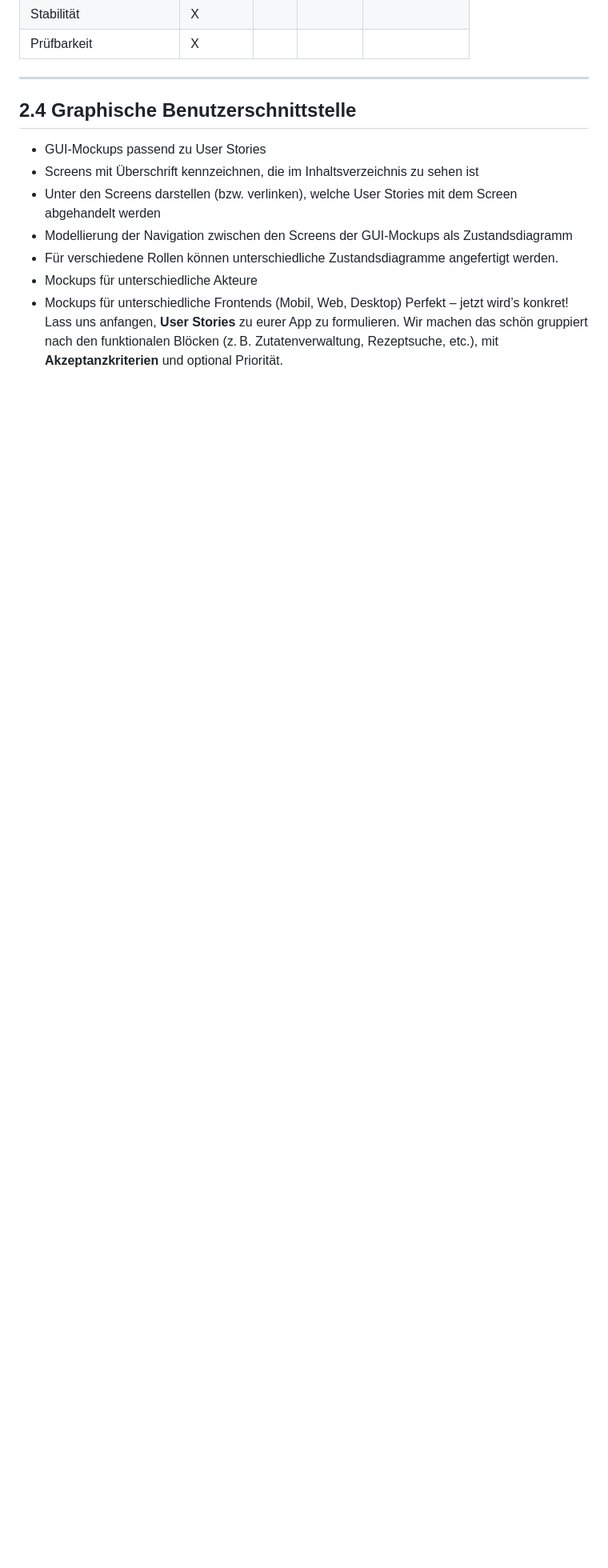
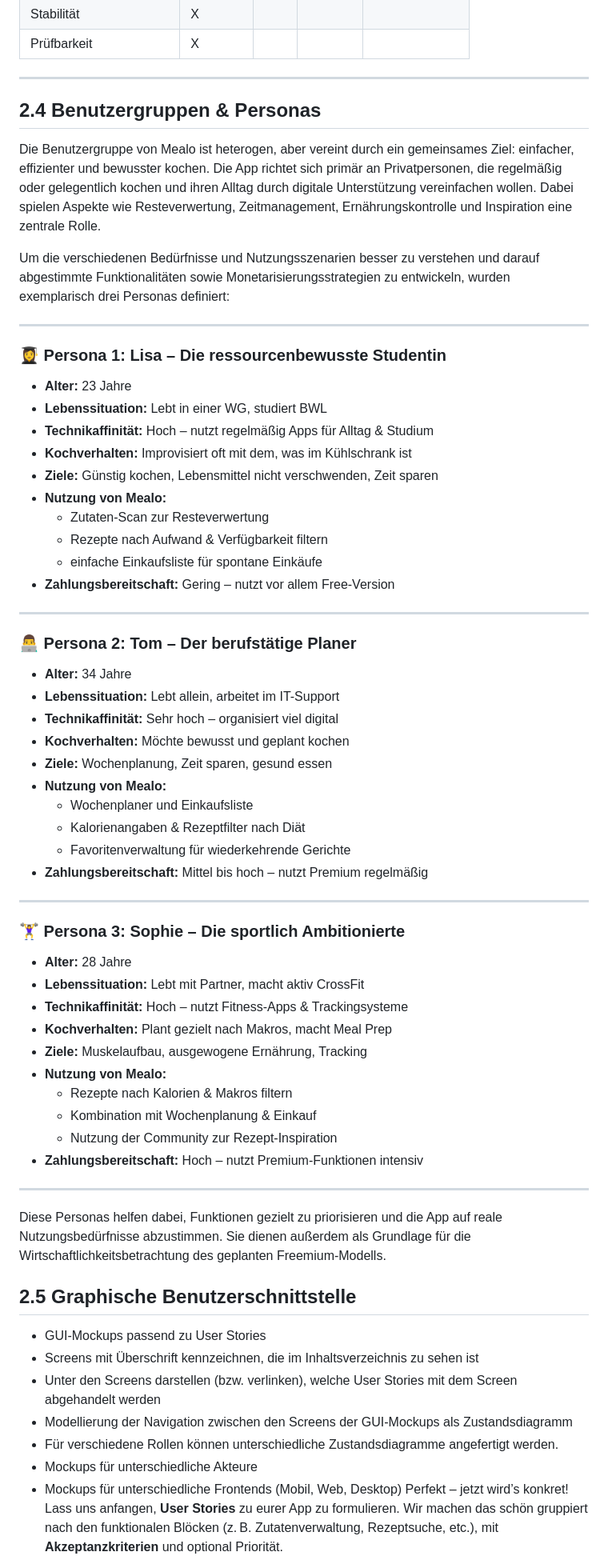
Before and after one commit to Mealo-Hsbi/Mealo, a Markdown page: anforderungsanalyse.md, the part around the change printed below. Shown: that part at 80% size. Rendered like a GitHub page; blank space fills up the shorter version.

Commit message:
Add Personas

```diff
--- a/anforderungsanalyse.md
+++ b/anforderungsanalyse.md
@@ -244,7 +245,62 @@ Primär Englisch, mittelfristig mehrsprachige Erweiterung geplant.
 
 ---
 
-## 2.4 Graphische Benutzerschnittstelle [ ](#inhaltsverzeichnis)
+## 2.4 Benutzergruppen & Personas [ ](#inhaltsverzeichnis)
+
+Die Benutzergruppe von Mealo ist heterogen, aber vereint durch ein gemeinsames Ziel: einfacher, effizienter und bewusster kochen. Die App richtet sich primär an Privatpersonen, die regelmäßig oder gelegentlich kochen und ihren Alltag durch digitale Unterstützung vereinfachen wollen. Dabei spielen Aspekte wie Resteverwertung, Zeitmanagement, Ernährungskontrolle und Inspiration eine zentrale Rolle.
+
+Um die verschiedenen Bedürfnisse und Nutzungsszenarien besser zu verstehen und darauf abgestimmte Funktionalitäten sowie Monetarisierungsstrategien zu entwickeln, wurden exemplarisch drei Personas definiert:
+
+---
+
+### 👩‍🎓 Persona 1: Lisa – Die ressourcenbewusste Studentin
+
+- **Alter:** 23 Jahre
+- **Lebenssituation:** Lebt in einer WG, studiert BWL
+- **Technikaffinität:** Hoch – nutzt regelmäßig Apps für Alltag & Studium
+- **Kochverhalten:** Improvisiert oft mit dem, was im Kühlschrank ist
+- **Ziele:** Günstig kochen, Lebensmittel nicht verschwenden, Zeit sparen
+- **Nutzung von Mealo:**
+  - Zutaten-Scan zur Resteverwertung
+  - Rezepte nach Aufwand & Verfügbarkeit filtern
+  - einfache Einkaufsliste für spontane Einkäufe
+- **Zahlungsbereitschaft:** Gering – nutzt vor allem Free-Version
+
+---
+
+### 👨‍💻 Persona 2: Tom – Der berufstätige Planer
+
+- **Alter:** 34 Jahre
+- **Lebenssituation:** Lebt allein, arbeitet im IT-Support
+- **Technikaffinität:** Sehr hoch – organisiert viel digital
+- **Kochverhalten:** Möchte bewusst und geplant kochen
+- **Ziele:** Wochenplanung, Zeit sparen, gesund essen
+- **Nutzung von Mealo:**
+  - Wochenplaner und Einkaufsliste
+  - Kalorienangaben & Rezeptfilter nach Diät
+  - Favoritenverwaltung für wiederkehrende Gerichte
+- **Zahlungsbereitschaft:** Mittel bis hoch – nutzt Premium regelmäßig
+
+---
+
+### 🏋️‍♀️ Persona 3: Sophie – Die sportlich Ambitionierte
+
+- **Alter:** 28 Jahre
+- **Lebenssituation:** Lebt mit Partner, macht aktiv CrossFit
+- **Technikaffinität:** Hoch – nutzt Fitness-Apps & Trackingsysteme
+- **Kochverhalten:** Plant gezielt nach Makros, macht Meal Prep
+- **Ziele:** Muskelaufbau, ausgewogene Ernährung, Tracking
+- **Nutzung von Mealo:**
+  - Rezepte nach Kalorien & Makros filtern
+  - Kombination mit Wochenplanung & Einkauf
+  - Nutzung der Community zur Rezept-Inspiration
+- **Zahlungsbereitschaft:** Hoch – nutzt Premium-Funktionen intensiv
+
+---
+
+Diese Personas helfen dabei, Funktionen gezielt zu priorisieren und die App auf reale Nutzungsbedürfnisse abzustimmen. Sie dienen außerdem als Grundlage für die Wirtschaftlichkeitsbetrachtung des geplanten Freemium-Modells.
+
+## 2.5 Graphische Benutzerschnittstelle [ ](#inhaltsverzeichnis)
 * GUI-Mockups passend zu User Stories
 * Screens mit Überschrift kennzeichnen, die im Inhaltsverzeichnis zu sehen ist
 * Unter den Screens darstellen (bzw. verlinken), welche User Stories mit dem Screen
```
Also changed, not shown: other parts of anforderungsanalyse.md (+5 -4 lines).
